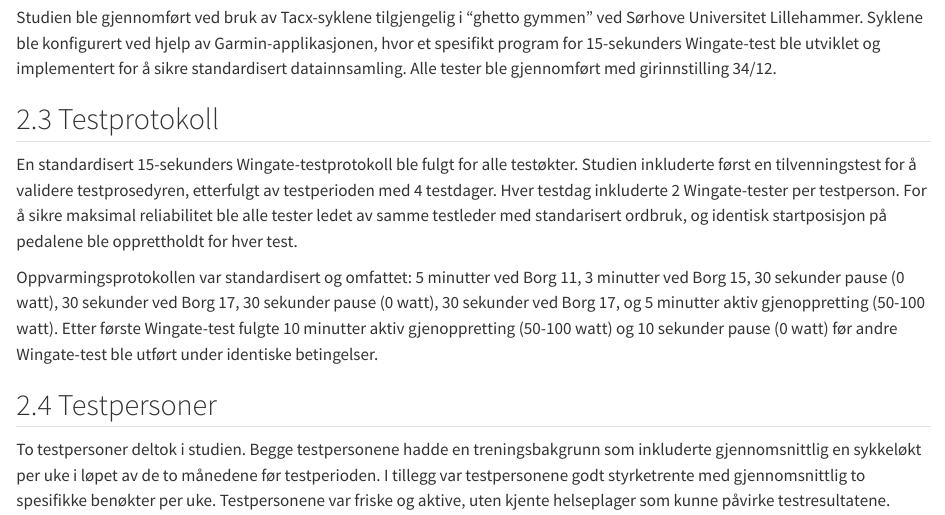
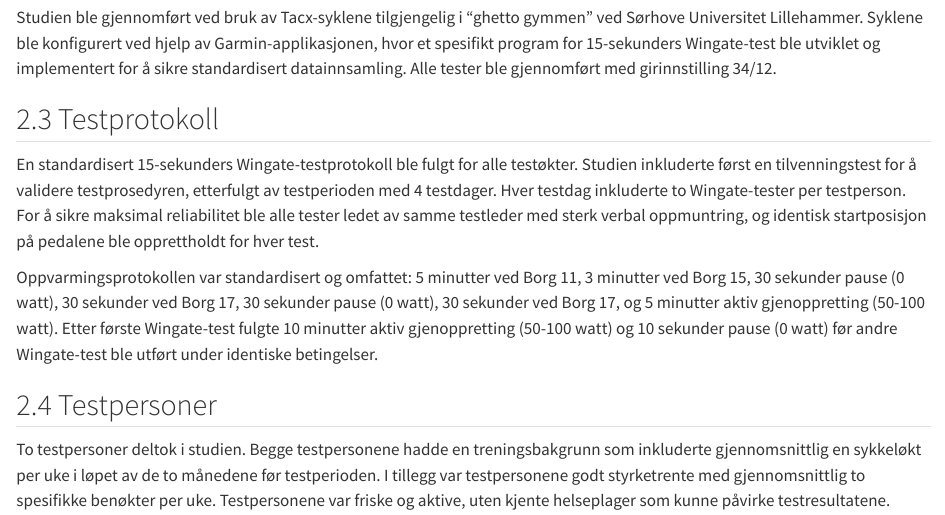
Before and after one commit to HenrikPicton/Arbeidskrav, a Quarto document (Quarto_directory/Arbeidskrav.qmd): the page in a window 1100 px wide, from 650 px down. Rendered offline with R 4.5, knitr and Pandoc in place of Quarto, with nearby package versions; some code elsewhere in the file could not run offline.

Commit message:
enda litt mer endringer på metode

```diff
--- a/Quarto_directory/Arbeidskrav.qmd
+++ b/Quarto_directory/Arbeidskrav.qmd
@@ -25,7 +25,7 @@ Studien ble gjennomført ved bruk av Tacx-syklene tilgjengelig i "ghetto gymmen"
 
 ## 2.3 Testprotokoll
 
-En standardisert 15-sekunders Wingate-testprotokoll ble fulgt for alle testøkter. Studien inkluderte først en tilvenningstest for å validere testprosedyren, etterfulgt av testperioden med 4 testdager. Hver testdag inkluderte 2 Wingate-tester per testperson. For å sikre maksimal reliabilitet ble alle tester ledet av samme testleder med standarisert ordbruk, og identisk startposisjon på pedalene ble opprettholdt for hver test.
+En standardisert 15-sekunders Wingate-testprotokoll ble fulgt for alle testøkter. Studien inkluderte først en tilvenningstest for å validere testprosedyren, etterfulgt av testperioden med 4 testdager. Hver testdag inkluderte to Wingate-tester per testperson. For å sikre maksimal reliabilitet ble alle tester ledet av samme testleder med sterk verbal oppmuntring, og identisk startposisjon på pedalene ble opprettholdt for hver test.
 
 Oppvarmingsprotokollen var standardisert og omfattet: 5 minutter ved Borg 11, 3 minutter ved Borg 15, 30 sekunder pause (0 watt), 30 sekunder ved Borg 17, 30 sekunder pause (0 watt), 30 sekunder ved Borg 17, og 5 minutter aktiv gjenoppretting (50-100 watt). Etter første Wingate-test fulgte 10 minutter aktiv gjenoppretting (50-100 watt) og 10 sekunder pause (0 watt) før andre Wingate-test ble utført under identiske betingelser.
 
```
